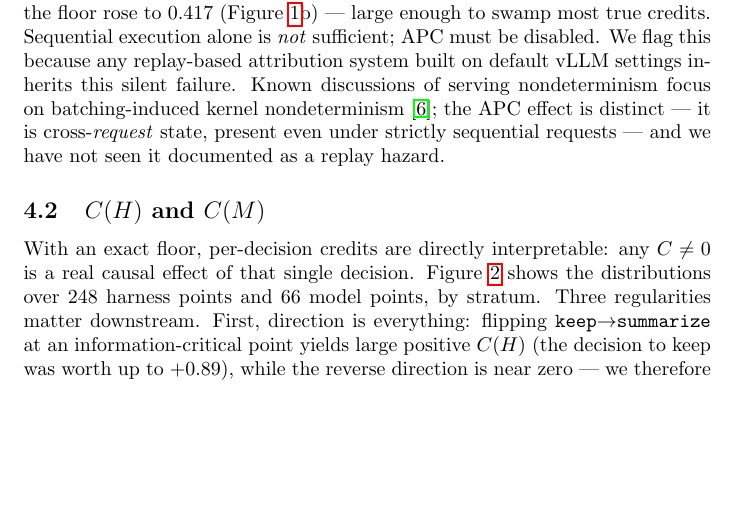
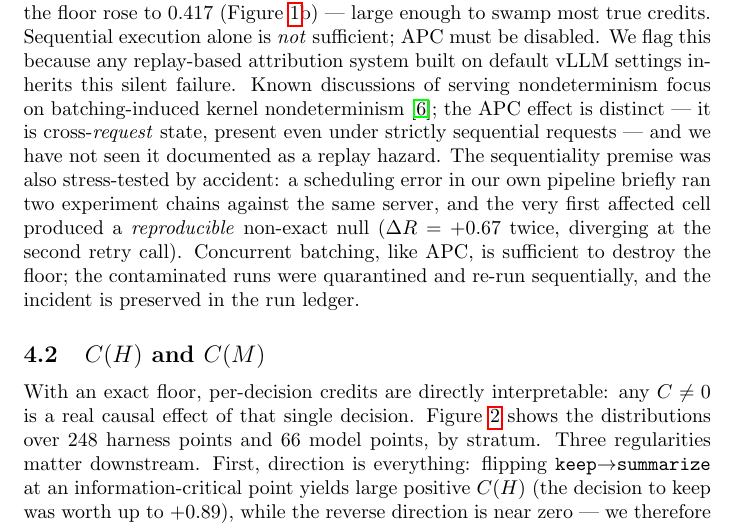
Before and after one commit to marcospaulo429/tcc, a LaTeX paper (paper/main.tex): part of page 7 of 28 before the commit and part of page 7 of 29 after it, cut so that both start at the same text, the shorter picture padded with empty space. Compiled offline with pdfLaTeX.

Commit message:
docs: incidente de concorrência como stress-test acidental da premissa de sequencialidade (nulo não-exato reprodutível dR=+0.67)

```diff
--- a/paper/main.tex
+++ b/paper/main.tex
@@ -379,6 +379,13 @@ serving nondeterminism focus on batching-induced kernel
 nondeterminism~\cite{he2025nondeterminism}; the APC effect is distinct ---
 it is cross-\emph{request} state, present even under strictly sequential
 requests --- and we have not seen it documented as a replay hazard.
+The sequentiality premise was also stress-tested by accident: a scheduling
+error in our own pipeline briefly ran two experiment chains against the same
+server, and the very first affected cell produced a \emph{reproducible}
+non-exact null ($\Delta R = +0.67$ twice, diverging at the second retry
+call). Concurrent batching, like APC, is sufficient to destroy the floor;
+the contaminated runs were quarantined and re-run sequentially, and the
+incident is preserved in the run ledger.
 
 \begin{figure}[t]
 \centering
```
